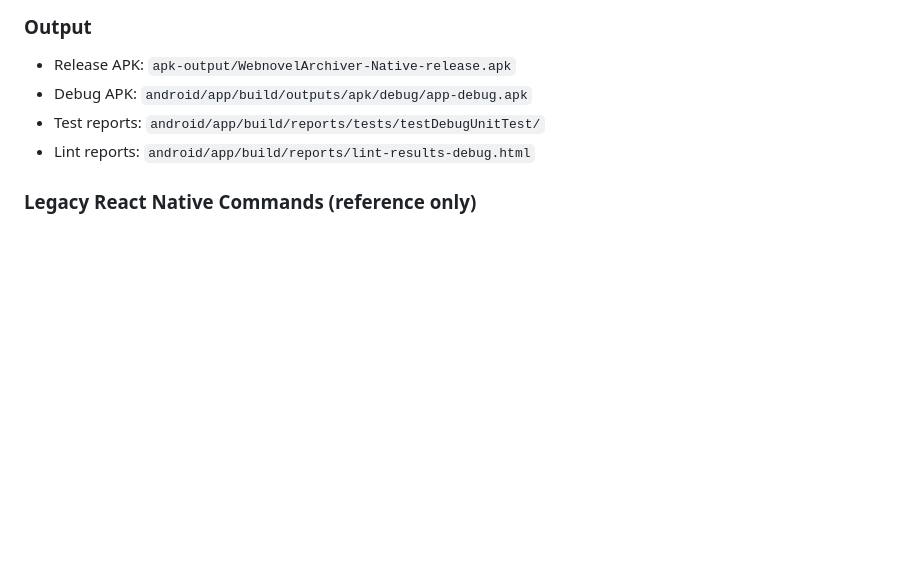
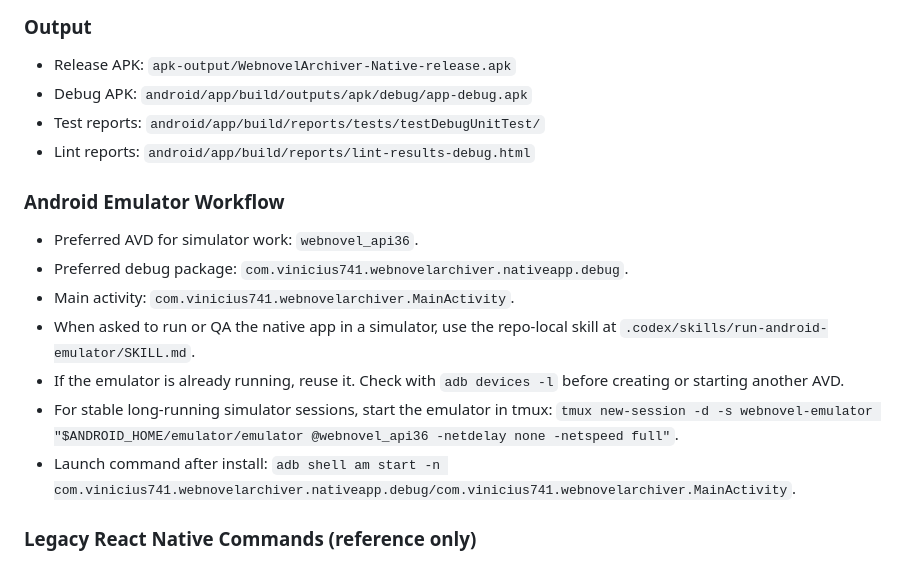
Before and after one commit to vinicius741/Webnovel-Archiver-Android, a Markdown page: AGENTS.md, the part around the change. GitHub-like rendering; blank space fills up the shorter version.

Commit message:
docs: add Android emulator workflow skill and AGENTS.md section
Add .codex/skills/run-android-emulator/SKILL.md with full emulator
setup, build, install, and QA commands for the native Kotlin app.

Add matching 'Android Emulator Workflow' section to AGENTS.md so
agents know the preferred AVD, package, and launch commands.

```diff
--- a/AGENTS.md
+++ b/AGENTS.md
@@ -34,6 +34,15 @@ The app was originally built with React Native / Expo and has been fully rewritt
 - Debug APK: `android/app/build/outputs/apk/debug/app-debug.apk`
 - Test reports: `android/app/build/reports/tests/testDebugUnitTest/`
 - Lint reports: `android/app/build/reports/lint-results-debug.html`
+
+### Android Emulator Workflow
+- Preferred AVD for simulator work: `webnovel_api36`.
+- Preferred debug package: `com.vinicius741.webnovelarchiver.nativeapp.debug`.
+- Main activity: `com.vinicius741.webnovelarchiver.MainActivity`.
+- When asked to run or QA the native app in a simulator, use the repo-local skill at `.codex/skills/run-android-emulator/SKILL.md`.
+- If the emulator is already running, reuse it. Check with `adb devices -l` before creating or starting another AVD.
+- For stable long-running simulator sessions, start the emulator in tmux: `tmux new-session -d -s webnovel-emulator "$ANDROID_HOME/emulator/emulator @webnovel_api36 -netdelay none -netspeed full"`.
+- Launch command after install: `adb shell am start -n com.vinicius741.webnovelarchiver.nativeapp.debug/com.vinicius741.webnovelarchiver.MainActivity`.
 
 ### Legacy React Native Commands (reference only)
 - `npm run check` — Runs lint, typecheck, coverage, and quality checks for the old RN codebase.
```
Also changed, not shown: 1 other file.
